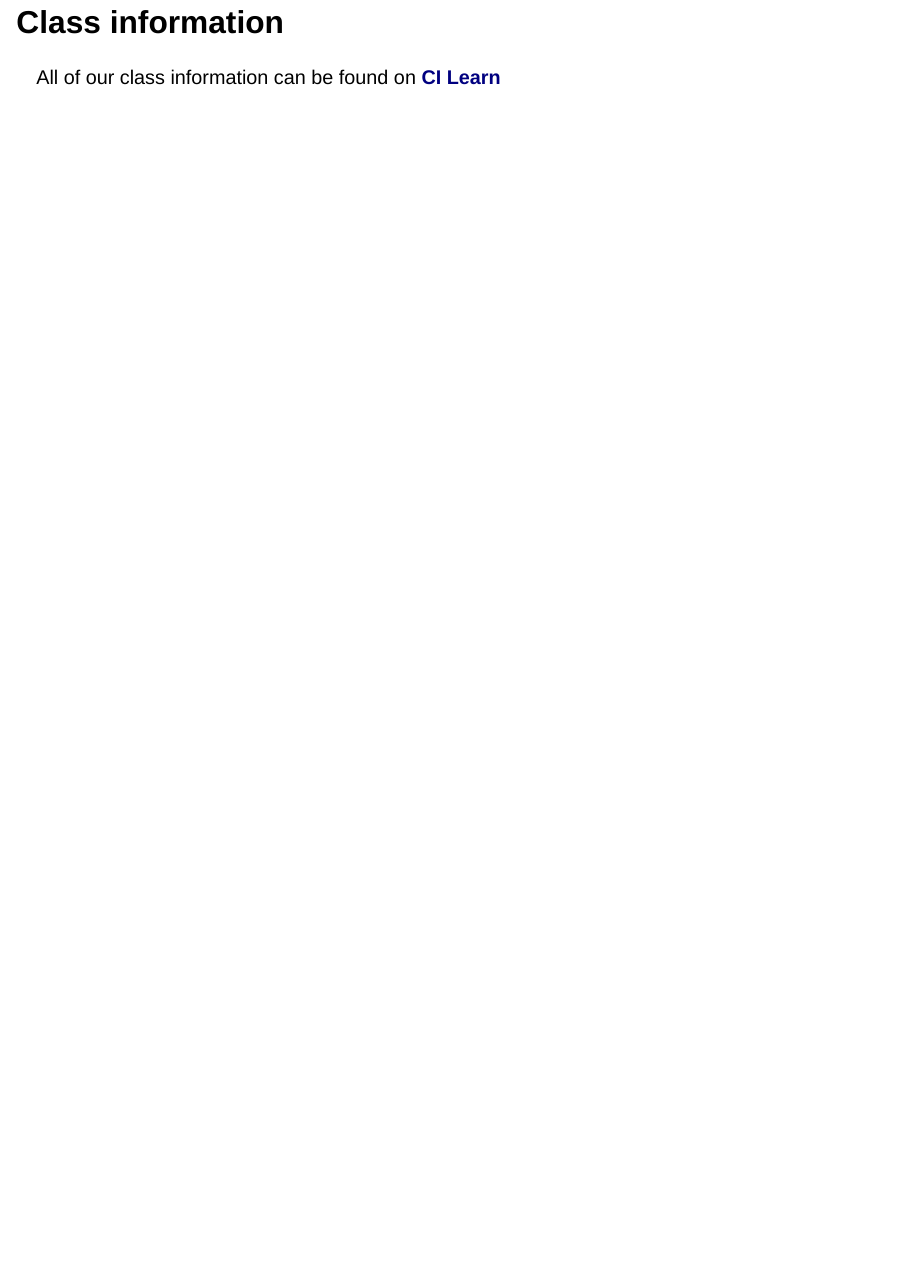
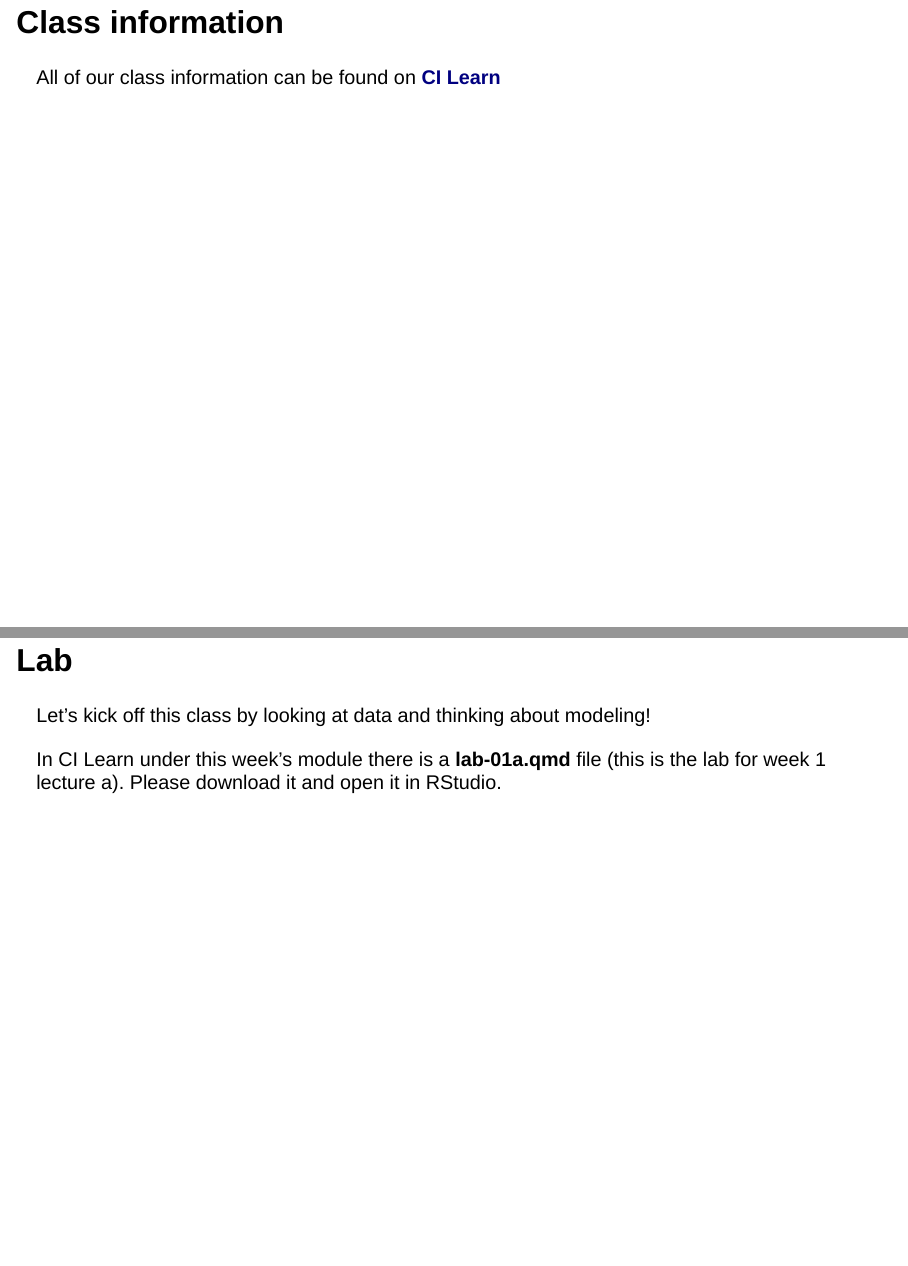
Before and after one commit to csuci-math430/lectures, a Quarto document (week-01/lecture-01a.qmd): page 6 of 6 before the commit and pages 6 and 7 of 7 after it, the two joined at a grey line. Rendered offline with R 4.5, knitr and Pandoc in place of Quarto, with nearby package versions; drawn as Slidy slides in place of the format the file asks for.

Commit message:
Finished lecture 1a

```diff
--- a/week-01/lecture-01a.qmd
+++ b/week-01/lecture-01a.qmd
@@ -33,3 +33,9 @@ My name is Dr. (or Professor) Catalina Medina
 ## Class information
 
 All of our class information can be found on [**CI Learn**](https://cilearn.csuci.edu/)
+
+## Lab
+
+Let's kick off this class by looking at data and thinking about modeling!
+
+In CI Learn under this week's module there is a **lab-01a.qmd** file (this is the lab for week 1 lecture a). Please download it and open it in RStudio.
```
